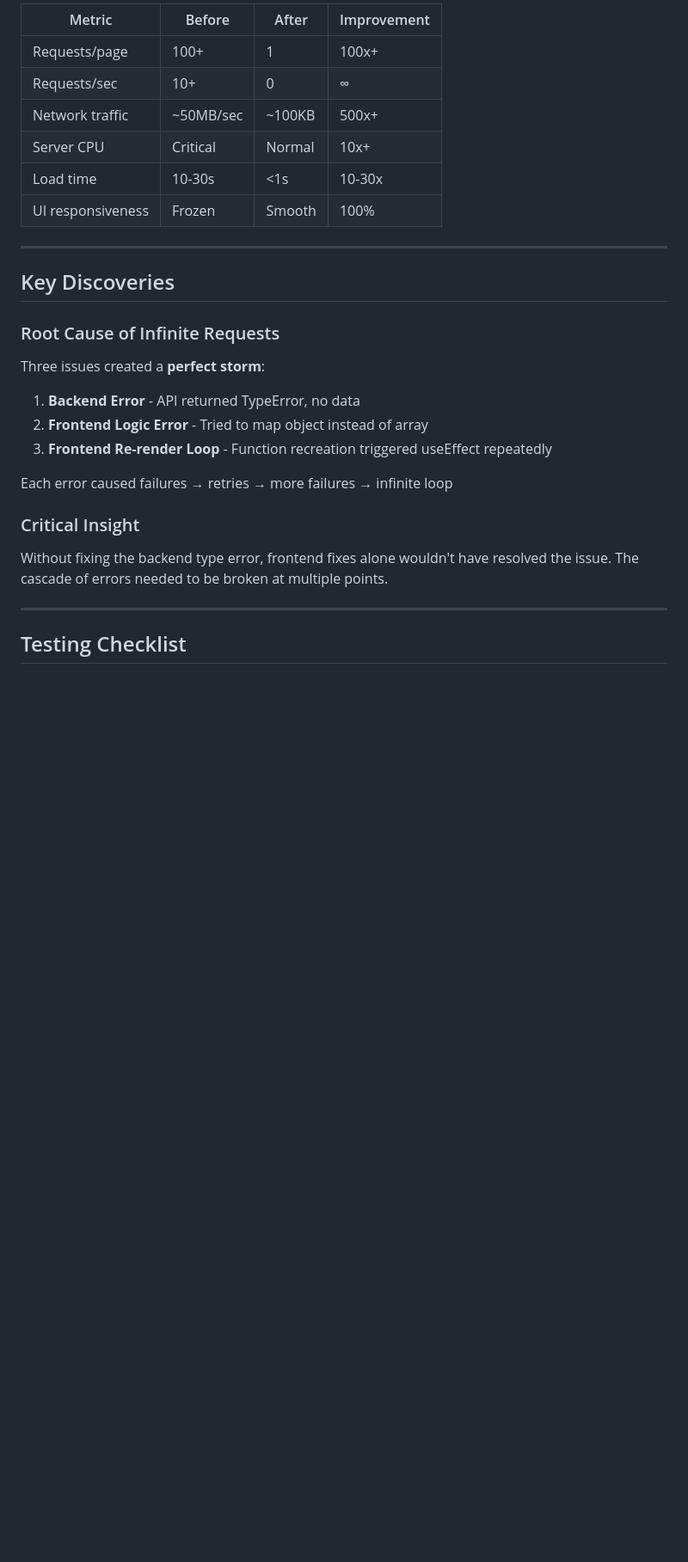
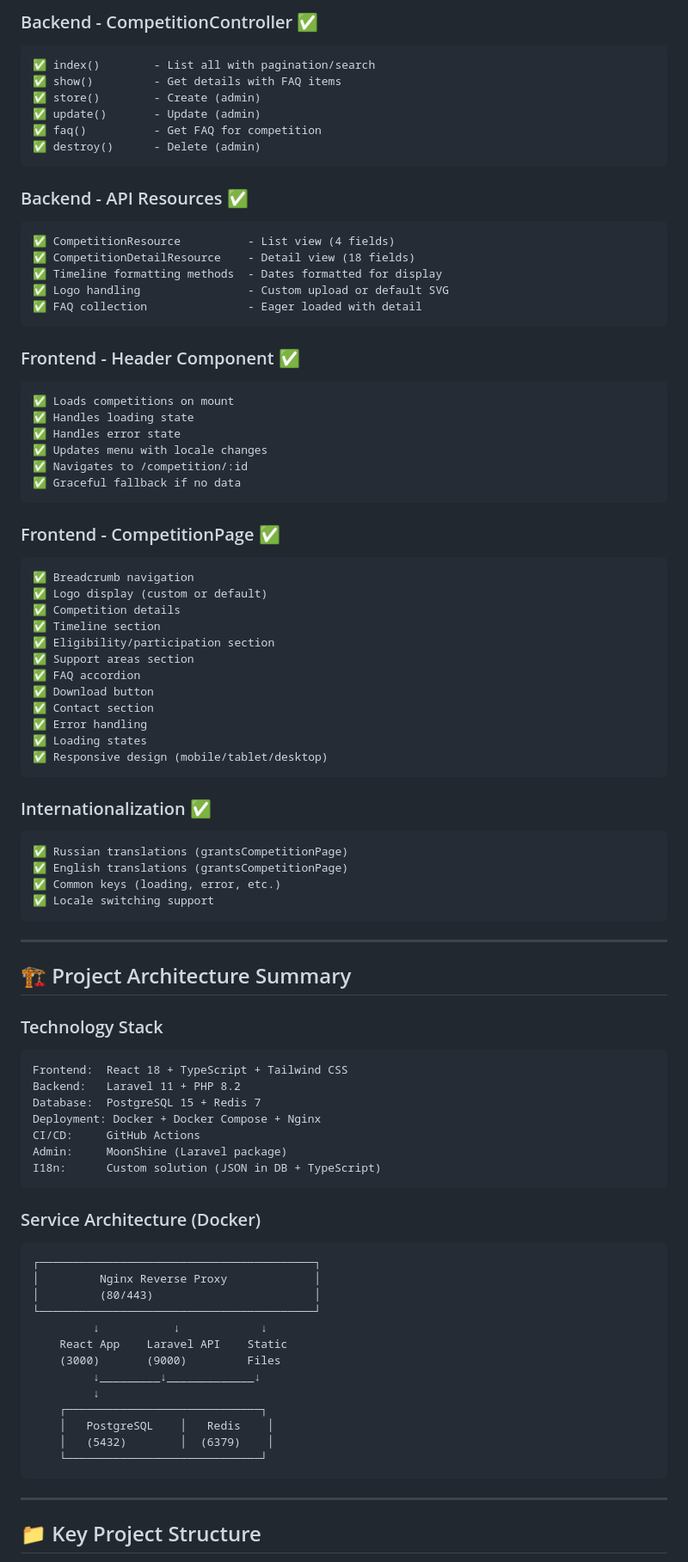
Before and after one commit to S1l3ntium/WPS, a Markdown page: SESSION_COMPLETION_REPORT.md, the part around one of its changes. Shown at 86% size. GitHub-like rendering; blank space fills up the shorter version.

````diff
--- a/SESSION_COMPLETION_REPORT.md
+++ b/SESSION_COMPLETION_REPORT.md
@@ -134,30 +46,90 @@ GET /api/hotels → 200 OK (proper pagination)
 
-| Metric | Before | After | Improvement |
-|--------|--------|-------|-------------|
-| Requests/page | 100+ | 1 | 100x+ |
-| Requests/sec | 10+ | 0 | ∞ |
-| Network traffic | ~50MB/sec | ~100KB | 500x+ |
-| Server CPU | Critical | Normal | 10x+ |
-| Load time | 10-30s | <1s | 10-30x |
-| UI responsiveness | Frozen | Smooth | 100% |
+### Backend - CompetitionController ✅
+```
+✅ index()        - List all with pagination/search
+✅ show()         - Get details with FAQ items
+✅ store()        - Create (admin)
+✅ update()       - Update (admin)
+✅ faq()          - Get FAQ for competition
+✅ destroy()      - Delete (admin)
+```
+
+### Backend - API Resources ✅
+```
+✅ CompetitionResource          - List view (4 fields)
+✅ CompetitionDetailResource    - Detail view (18 fields)
+✅ Timeline formatting methods  - Dates formatted for display
+✅ Logo handling                - Custom upload or default SVG
+✅ FAQ collection               - Eager loaded with detail
+```
+
+### Frontend - Header Component ✅
+```
+✅ Loads competitions on mount
+✅ Handles loading state
+✅ Handles error state
+✅ Updates menu with locale changes
+✅ Navigates to /competition/:id
+✅ Graceful fallback if no data
+```
+
+### Frontend - CompetitionPage ✅
+```
+✅ Breadcrumb navigation
+✅ Logo display (custom or default)
+✅ Competition details
+✅ Timeline section
+✅ Eligibility/participation section
+✅ Support areas section
+✅ FAQ accordion
+✅ Download button
+✅ Contact section
+✅ Error handling
+✅ Loading states
+✅ Responsive design (mobile/tablet/desktop)
+```
+
+### Internationalization ✅
+```
+✅ Russian translations (grantsCompetitionPage)
+✅ English translations (grantsCompetitionPage)
+✅ Common keys (loading, error, etc.)
+✅ Locale switching support
+```
 
 ---
 
-## Key Discoveries
+## 🏗️ Project Architecture Summary
 
-### Root Cause of Infinite Requests
-Three issues created a **perfect storm**:
+### Technology Stack
+```
+Frontend:  React 18 + TypeScript + Tailwind CSS
+Backend:   Laravel 11 + PHP 8.2
+Database:  PostgreSQL 15 + Redis 7
+Deployment: Docker + Docker Compose + Nginx
+CI/CD:     GitHub Actions
+Admin:     MoonShine (Laravel package)
+I18n:      Custom solution (JSON in DB + TypeScript)
+```
 
-1. **Backend Error** - API returned TypeError, no data
-2. **Frontend Logic Error** - Tried to map object instead of array
-3. **Frontend Re-render Loop** - Function recreation triggered useEffect repeatedly
-
-Each error caused failures → retries → more failures → infinite loop
-
-### Critical Insight
-Without fixing the backend type error, frontend fixes alone wouldn't have resolved the issue. The cascade of errors needed to be broken at multiple points.
+### Service Architecture (Docker)
+```
+┌─────────────────────────────────────────┐
+│         Nginx Reverse Proxy             │
+│         (80/443)                        │
+└─────────────────────────────────────────┘
+         ↓           ↓            ↓
+    React App    Laravel API    Static
+    (3000)       (9000)         Files
+         ↓_________↓_____________↓
+         ↓
+    ┌─────────────────────────────┐
+    │   PostgreSQL    │   Redis    │
+    │   (5432)        │  (6379)    │
+    └─────────────────────────────┘
+```
 
 ---
 
-## Testing Checklist
+## 📁 Key Project Structure
 
````
Also changed, not shown: other parts of SESSION_COMPLETION_REPORT.md (+347 -196 lines).
